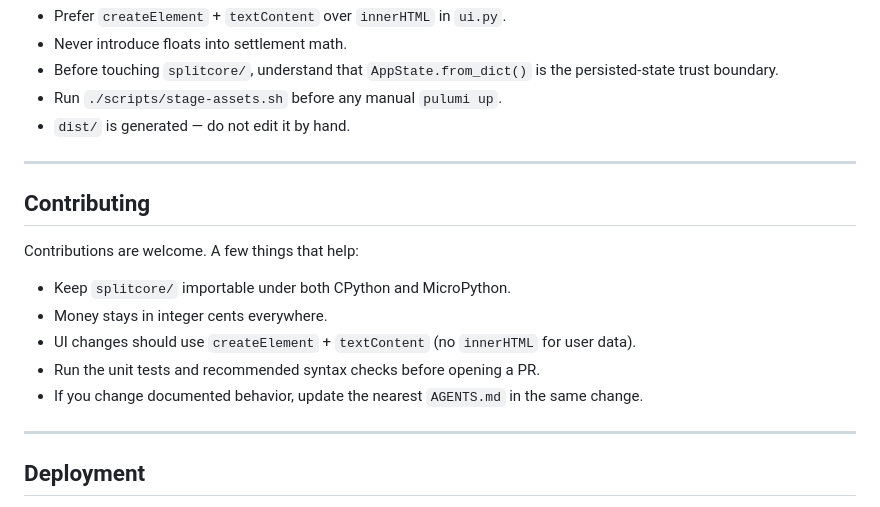
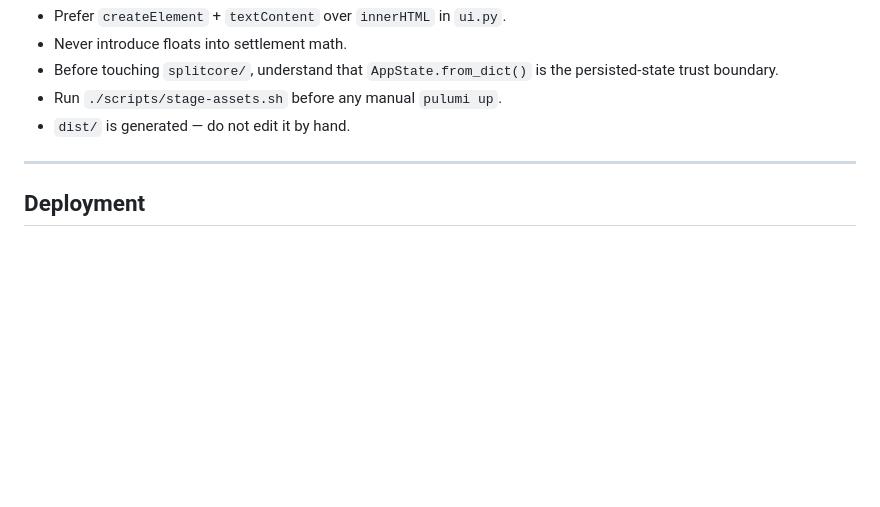
Before and after one commit to ChihweiLHBird/vvsplit, a Markdown page: README.md, the part around the change. GitHub-like rendering; blank space fills up the shorter version.

Commit message:
Remove contribution guide in README.md
Signed-off-by: Zhiwei Liang <zhiwei.liang@zliang.me>

```diff
--- a/README.md
+++ b/README.md
@@ -150,18 +150,6 @@ Browser
 
 ---
 
-## Contributing
-
-Contributions are welcome. A few things that help:
-
-- Keep `splitcore/` importable under both CPython and MicroPython.
-- Money stays in integer cents everywhere.
-- UI changes should use `createElement` + `textContent` (no `innerHTML` for user data).
-- Run the unit tests and recommended syntax checks before opening a PR.
-- If you change documented behavior, update the nearest `AGENTS.md` in the same change.
-
----
-
 ## Deployment
 
 bunnysplit is a completely static front-end application. It consists only of HTML, CSS, a minimal service worker, and Python code that executes in the browser through PyScript. There is no backend, no server-side logic, and no build process required to run the app.
```
